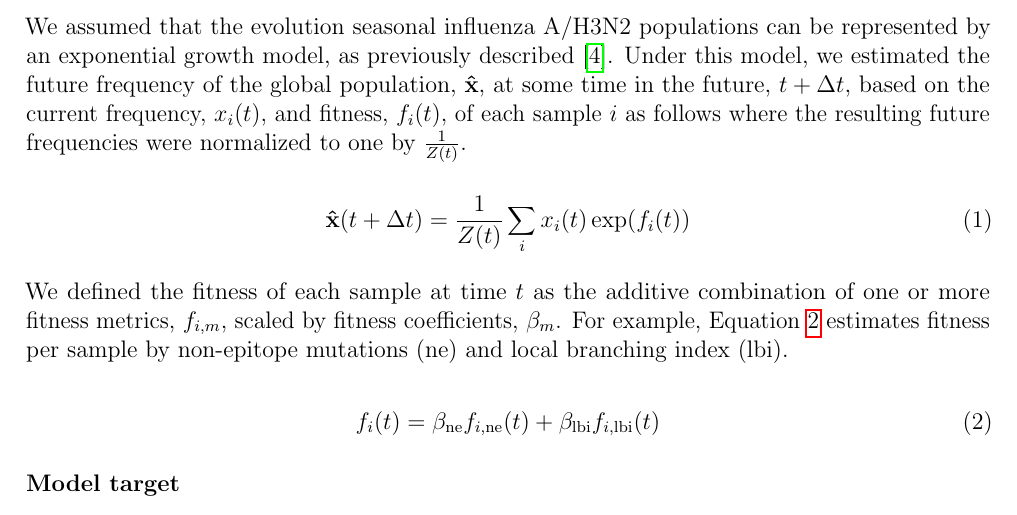
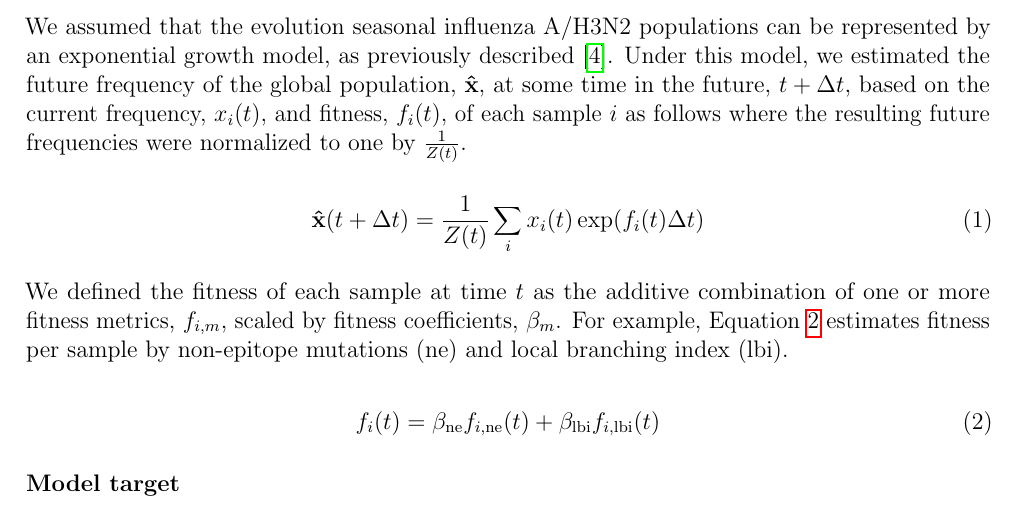
Before and after one commit to blab/flu-forecasting, a LaTeX paper (manuscript/flu_forecasting.tex, which reads manuscript/main.tex): part of page 14 of 28, cut so that both start at the same text. Compiled offline with pdfLaTeX.

Commit message:
Added missing delta time parameter in forecasting formula
Thanks to Tal Einav for catching this error.

```diff
--- a/manuscript/main.tex
+++ b/manuscript/main.tex
@@ -350,7 +350,7 @@ We assumed that the evolution seasonal influenza A/H3N2 populations can be repre
 Under this model, we estimated the future frequency of the global population, $\mathbf{\hat{x}}$, at some time in the future, $t + \Delta{t}$, based on the current frequency, $x_{i}(t)$, and fitness, $f_{i}(t)$, of each sample $i$ as follows where the resulting future frequencies were normalized to one by $\frac{1}{Z(t)}$.
 
 \begin{equation}
-    \mathbf{\hat{x}}(t + \Delta{t}) = \frac{1}{Z(t)}\sum_{i}x_{i}(t)\exp(f_{i}(t))
+    \mathbf{\hat{x}}(t + \Delta{t}) = \frac{1}{Z(t)}\sum_{i}x_{i}(t)\exp(f_{i}(t)\Delta{t})
     \label{equation_exponential_growth_model}
 \end{equation}
 
```
